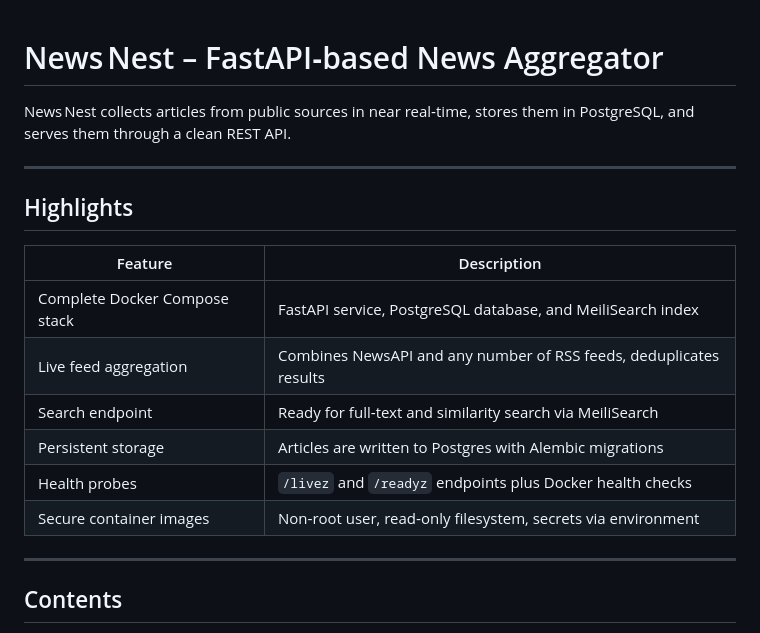
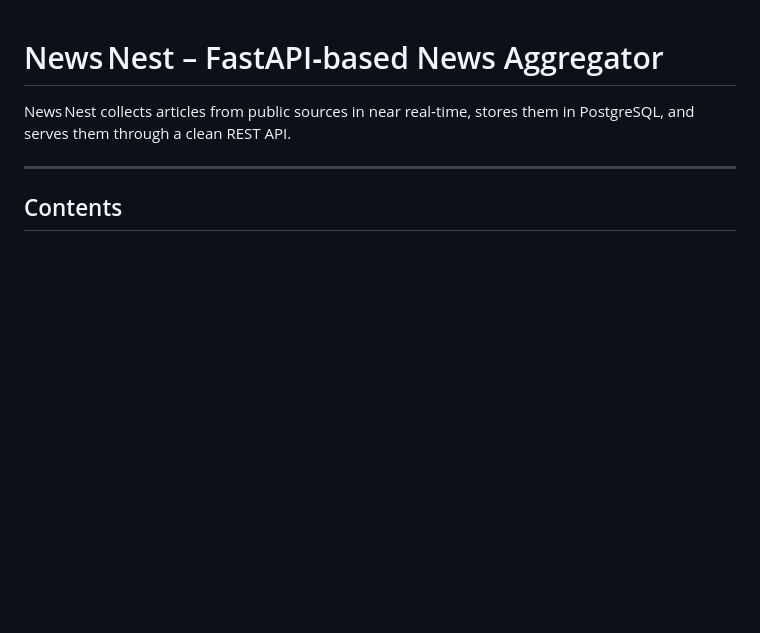
Before and after one commit to Newsnest1/News-Nest1, a Markdown page: README.md, the part around the change. Rendered like a GitHub page; blank space fills up the shorter version.

```diff
--- a/README.md
+++ b/README.md
@@ -3,18 +3,6 @@
 News Nest collects articles from public sources in near real‑time, stores them in PostgreSQL, and serves them through a clean REST API.
 
 
----
-
-## Highlights
-
-| Feature | Description |
-|---------|-------------|
-| Complete Docker Compose stack | FastAPI service, PostgreSQL database, and MeiliSearch index |
-| Live feed aggregation | Combines NewsAPI and any number of RSS feeds, deduplicates results |
-| Search endpoint | Ready for full‑text and similarity search via MeiliSearch |
-| Persistent storage | Articles are written to Postgres with Alembic migrations |
-| Health probes | `/livez` and `/readyz` endpoints plus Docker health checks |
-| Secure container images | Non‑root user, read‑only filesystem, secrets via environment |
 
 ---
 
```
